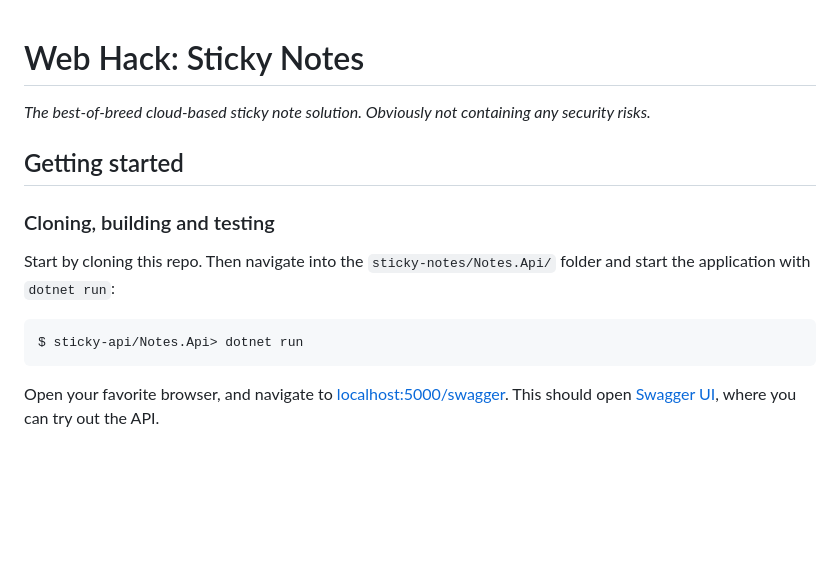
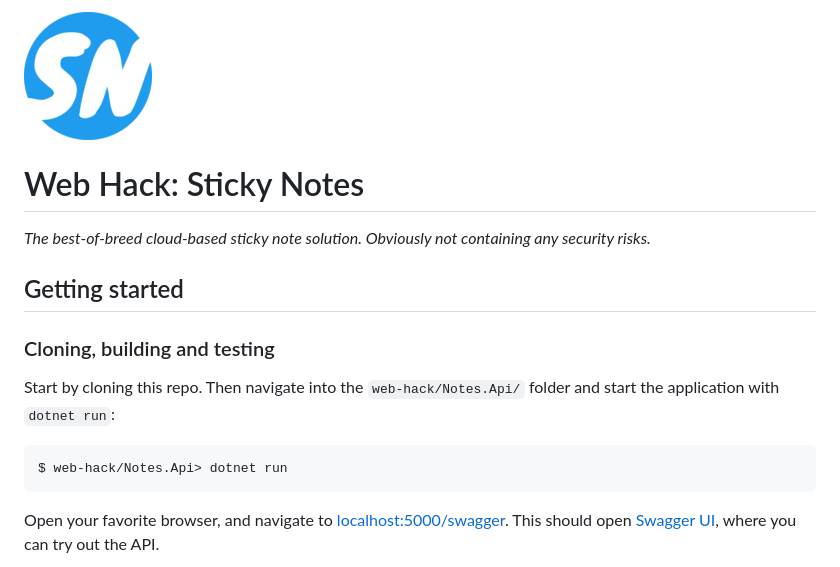
Before and after one commit to teodoran/web-hack, a Markdown page: README.md, the part around the change. GitHub-like rendering; pictures changed too: Images/logo_large.png (added); blank space fills up the shorter version.

````diff
--- a/README.md
+++ b/README.md
@@ -1,3 +1,5 @@
+![Sticky Notes logo](Images/logo_large.png)
+
 Web Hack: Sticky Notes
 ======================
 _The best-of-breed cloud-based sticky note solution. Obviously not containing any security risks._
@@ -6,9 +8,9 @@ Getting started
 ---------------
 
 ### Cloning, building and testing
-Start by cloning this repo. Then navigate into the `sticky-notes/Notes.Api/` folder and start the application with `dotnet run`:
+Start by cloning this repo. Then navigate into the `web-hack/Notes.Api/` folder and start the application with `dotnet run`:
 ```shell
-$ sticky-api/Notes.Api> dotnet run
+$ web-hack/Notes.Api> dotnet run
 ```
 
 Open your favorite browser, and navigate to [localhost:5000/swagger](http://localhost:5000/swagger). This should open [Swagger UI](https://swagger.io/tools/swagger-ui/), where you can try out the API.
````
Also changed, not shown: Images/logo.png (added), Notes.Client/logo_small.png (added), 4 other files.
